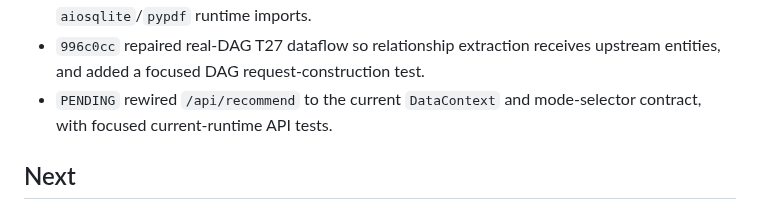
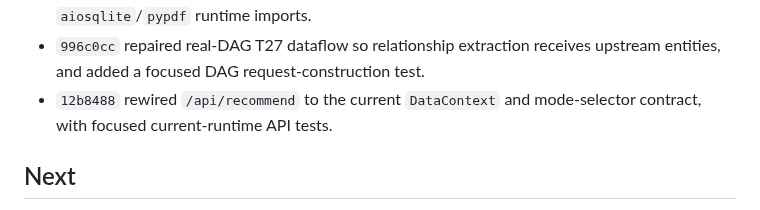
Before and after one commit to BrianMills2718/kgas1, a Markdown page: thesis_record_wiki/PROGRESS.md, the part around the change. Drawn GitHub-style.

Commit message:
Update progress after recommendation endpoint repair

```diff
--- a/thesis_record_wiki/PROGRESS.md
+++ b/thesis_record_wiki/PROGRESS.md
@@ -182,7 +182,7 @@ Continue bounded ingest of `archive_full_record/lineage_variants/digimon_lineage
 - `c32fb8b` installed and declared `en-core-web-sm==3.8.0`, added a runtime model-availability test, and verified T27 can load the shared spaCy model without the previous missing-model error.
 - `fdd78f4` moved T27 entity normalization into a shared compatibility adapter, applied it to complete-pipeline and Phase 1 MCP boundaries, added propagation tests, and declared missing `aiosqlite`/`pypdf` runtime imports.
 - `996c0cc` repaired real-DAG T27 dataflow so relationship extraction receives upstream entities, and added a focused DAG request-construction test.
-- `PENDING` rewired `/api/recommend` to the current `DataContext` and mode-selector contract, with focused current-runtime API tests.
+- `12b8488` rewired `/api/recommend` to the current `DataContext` and mode-selector contract, with focused current-runtime API tests.
 
 ## Next
 
```
